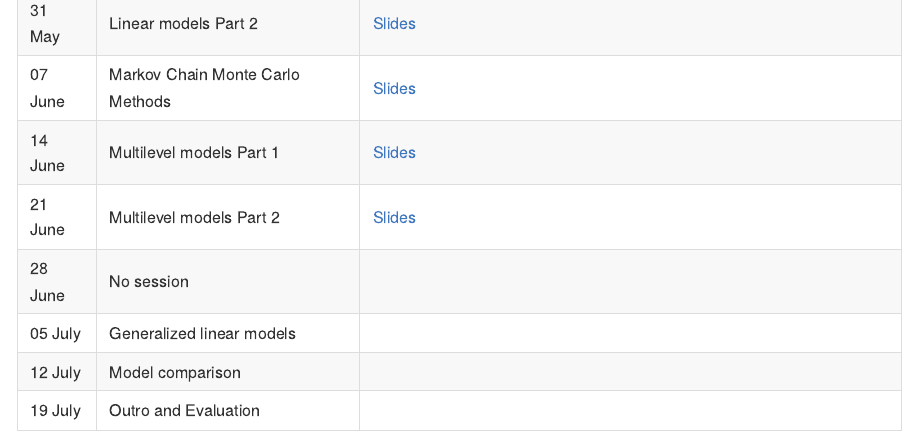
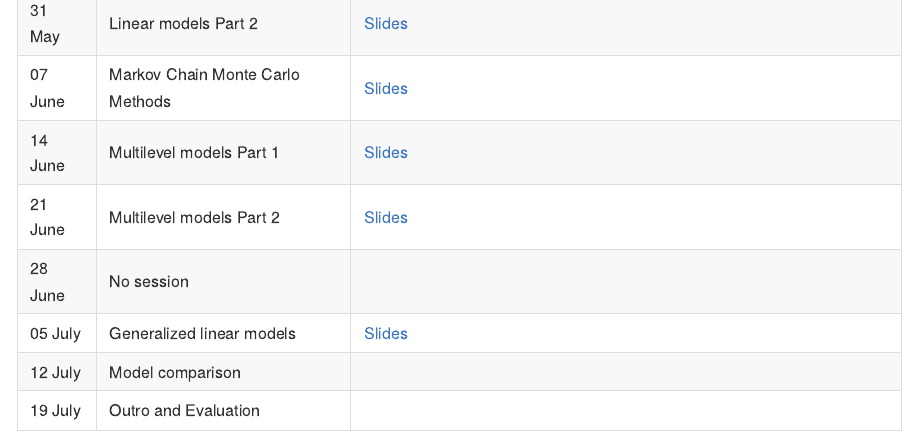
Before and after one commit to linushof/BayesIntro, a Quarto document (README.qmd): the page in a window 1100 px wide, from 1310 px down. The pictures show the output file README.md that the author committed with the source, drawn offline in the style of GitHub.

Commit message:
link to slides session 10

```diff
--- a/README.qmd
+++ b/README.qmd
@@ -34,15 +18,0 @@ More information can be found in the [syllabus](https://github.com/linushof/Baye
-| 31 May     | Linear models Part 2                                     | [Slides](https://www.moodle.tum.de/pluginfile.php/4565128/mod_resource/content/1/session_6_linear_models_part_2.pdf)     |
-+------------+----------------------------------------------------------+--------------------------------------------------------------------------------------------------------------------------+
-| 07 June    | Markov Chain Monte Carlo Methods                         | [Slides](https://www.moodle.tum.de/pluginfile.php/4573610/mod_resource/content/1/session_7_MCMC.pdf)                     |
-+------------+----------------------------------------------------------+--------------------------------------------------------------------------------------------------------------------------+
-| 14 June    | Multilevel models Part 1                                 | [Slides](https://www.moodle.tum.de/pluginfile.php/4579322/mod_resource/content/1/session_8_multilevel_models_part_1.pdf) |
-+------------+----------------------------------------------------------+--------------------------------------------------------------------------------------------------------------------------+
-| 21 June    | Multilevel models Part 2                                 | [Slides](https://www.moodle.tum.de/pluginfile.php/4585938/mod_resource/content/1/session_9_multilevel_models_part_2.pdf) |
-+------------+----------------------------------------------------------+--------------------------------------------------------------------------------------------------------------------------+
-| 28 June    | No session                                               |                                                                                                                          |
-+------------+----------------------------------------------------------+--------------------------------------------------------------------------------------------------------------------------+
-| 05 July    | Generalized linear models                                |                                                                                                                          |
-+------------+----------------------------------------------------------+--------------------------------------------------------------------------------------------------------------------------+
-| 12 July    | Model comparison                                         |                                                                                                                          |
-+------------+----------------------------------------------------------+--------------------------------------------------------------------------------------------------------------------------+
-| 19 July    | Outro and Evaluation                                     |                                                                                                                          |
@@ -49,0 +34,16 @@ More information can be found in the [syllabus](https://github.com/linushof/Baye
+| 31 May     | Linear models Part 2                                     | [Slides](https://www.moodle.tum.de/pluginfile.php/4565128/mod_resource/content/1/session_6_linear_models_part_2.pdf)       |
++------------+----------------------------------------------------------+----------------------------------------------------------------------------------------------------------------------------+
+| 07 June    | Markov Chain Monte Carlo Methods                         | [Slides](https://www.moodle.tum.de/pluginfile.php/4573610/mod_resource/content/1/session_7_MCMC.pdf)                       |
++------------+----------------------------------------------------------+----------------------------------------------------------------------------------------------------------------------------+
+| 14 June    | Multilevel models Part 1                                 | [Slides](https://www.moodle.tum.de/pluginfile.php/4579322/mod_resource/content/1/session_8_multilevel_models_part_1.pdf)   |
++------------+----------------------------------------------------------+----------------------------------------------------------------------------------------------------------------------------+
+| 21 June    | Multilevel models Part 2                                 | [Slides](https://www.moodle.tum.de/pluginfile.php/4585938/mod_resource/content/1/session_9_multilevel_models_part_2.pdf)   |
++------------+----------------------------------------------------------+----------------------------------------------------------------------------------------------------------------------------+
+| 28 June    | No session                                               |                                                                                                                            |
++------------+----------------------------------------------------------+----------------------------------------------------------------------------------------------------------------------------+
+| 05 July    | Generalized linear models                                | [Slides](https://www.moodle.tum.de/pluginfile.php/4598586/mod_resource/content/2/session_10_generalized_linear_models.pdf) |
++------------+----------------------------------------------------------+----------------------------------------------------------------------------------------------------------------------------+
+| 12 July    | Model comparison                                         |                                                                                                                            |
++------------+----------------------------------------------------------+----------------------------------------------------------------------------------------------------------------------------+
+| 19 July    | Outro and Evaluation                                     |                                                                                                                            |
++------------+----------------------------------------------------------+----------------------------------------------------------------------------------------------------------------------------+
```
Also changed, not shown: README.md, README.qmd (31 more changed lines).
